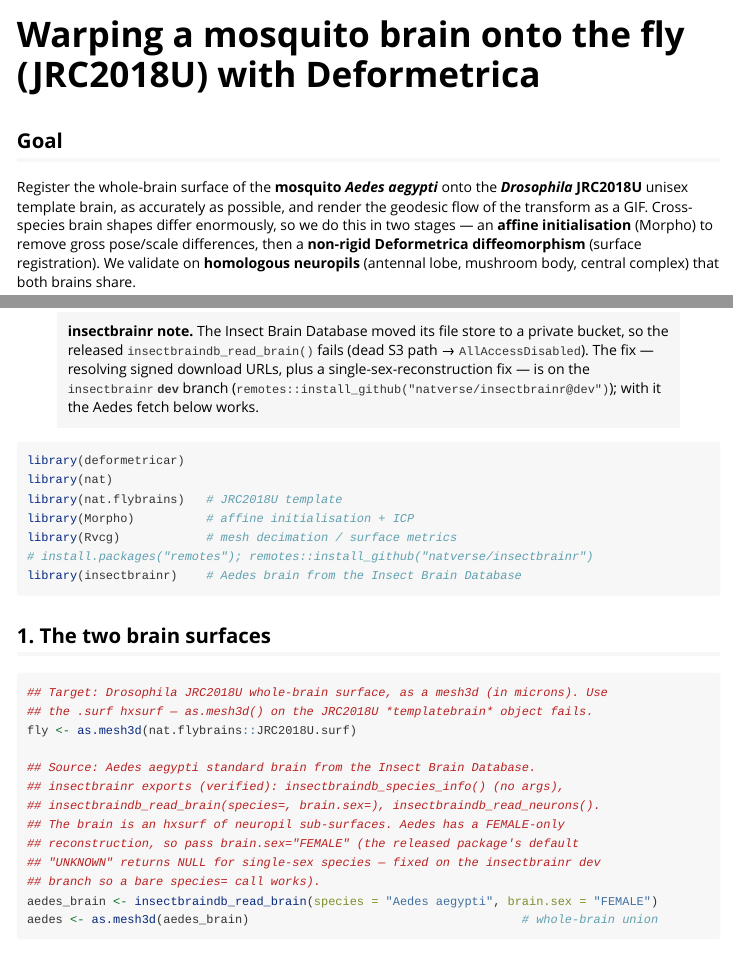
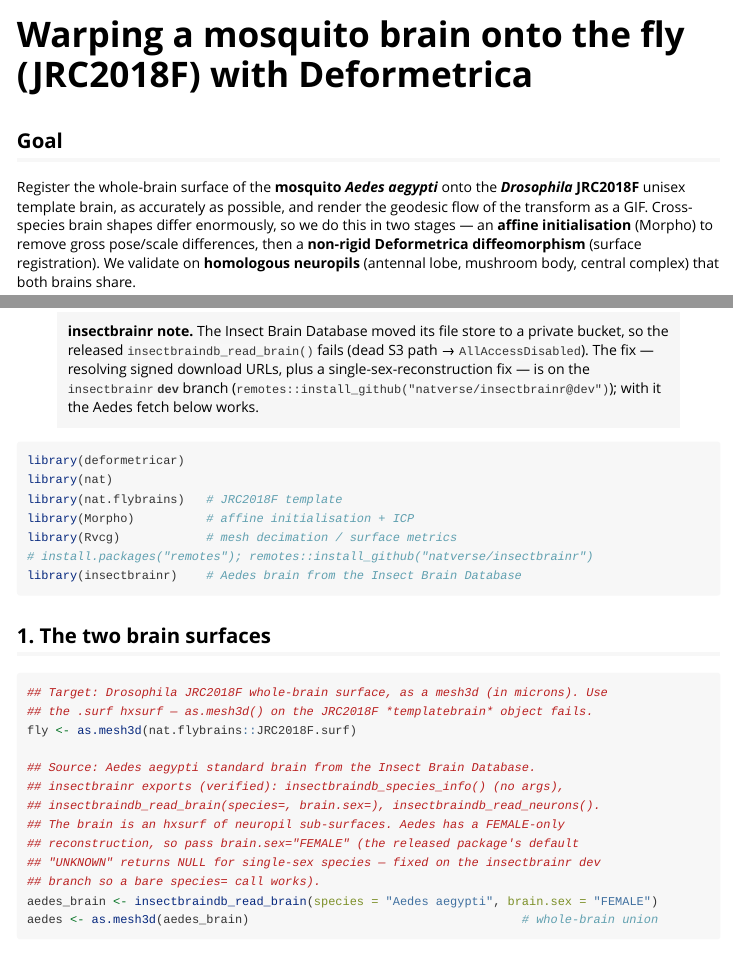
Before and after one commit to alexanderbates/deformetricar, an R Markdown document (vignettes/mosquito-to-fly.Rmd): the page in a window 1100 px wide, from its top, and a second part further down, joined at a grey line. Rendered offline with R 4.5, knitr and Pandoc, with nearby package versions; long lines of code are wrapped.

Commit message:
dev: mesh-rendered GIFs in canonical rgl views (both vignettes); mosquito on JRC2018F
Both GIFs now render actual shaded 3D brain surfaces (not point scatters) in the
canonical FAFB / JRC2018 views (rgl + Xvfb, userMatrix supplied by the user) — fixing
the upside-down orientation and the 'show the meshes' request. Mosquito target switched
to JRC2018F (female, matching the Aedes female reconstruction). The frames confirm the
mosquito optic lobes overshoot the fly's (motivates a neuropil-weighted warp, next).

````diff
--- a/vignettes/mosquito-to-fly.Rmd
+++ b/vignettes/mosquito-to-fly.Rmd
@@ -1,8 +1,8 @@
 ---
-title: "Warping a mosquito brain onto the fly (JRC2018U) with Deformetrica"
+title: "Warping a mosquito brain onto the fly (JRC2018F) with Deformetrica"
 output: rmarkdown::html_vignette
 vignette: >
-  %\VignetteIndexEntry{Warping a mosquito brain onto the fly (JRC2018U) with Deformetrica}
+  %\VignetteIndexEntry{Warping a mosquito brain onto the fly (JRC2018F) with Deformetrica}
   %\VignetteEngine{knitr::rmarkdown}
   %\VignetteEncoding{UTF-8}
 ---
@@ -17,7 +17,7 @@ knitr::opts_chunk$set(collapse = TRUE, comment = "#>", eval = FALSE)
 ## Goal
 
 Register the whole-brain surface of the **mosquito _Aedes aegypti_** onto the
-**_Drosophila_ JRC2018U** unisex template brain, as accurately as possible, and
+**_Drosophila_ JRC2018F** unisex template brain, as accurately as possible, and
 render the geodesic flow of the transform as a GIF. Cross-species brain shapes
 differ enormously, so we do this in two stages — an **affine initialisation**
 (Morpho) to remove gross pose/scale differences, then a **non-rigid Deformetrica
@@ -41,7 +41,7 @@ roughly halved, ~9 → ~4 µm):
 ```{r setup}
 library(deformetricar)
 library(nat)
-library(nat.flybrains)   # JRC2018U template
+library(nat.flybrains)   # JRC2018F template
 library(Morpho)          # affine initialisation + ICP
 library(Rvcg)            # mesh decimation / surface metrics
 # install.packages("remotes"); remotes::install_github("natverse/insectbrainr")
@@ -51,9 +51,9 @@ library(insectbrainr)    # Aedes brain from the Insect Brain Database
 ## 1. The two brain surfaces
 
 ```{r meshes}
-## Target: Drosophila JRC2018U whole-brain surface, as a mesh3d (in microns). Use
-## the .surf hxsurf — as.mesh3d() on the JRC2018U *templatebrain* object fails.
-fly <- as.mesh3d(nat.flybrains::JRC2018U.surf)
+## Target: Drosophila JRC2018F whole-brain surface, as a mesh3d (in microns). Use
+## the .surf hxsurf — as.mesh3d() on the JRC2018F *templatebrain* object fails.
+fly <- as.mesh3d(nat.flybrains::JRC2018F.surf)
 
 ## Source: Aedes aegypti standard brain from the Insect Brain Database.
 ## insectbrainr exports (verified): insectbraindb_species_info() (no args),
````
Also changed, not shown: vignettes/mosquito-to-fly.Rmd (6 more changed lines), 2 other files.
